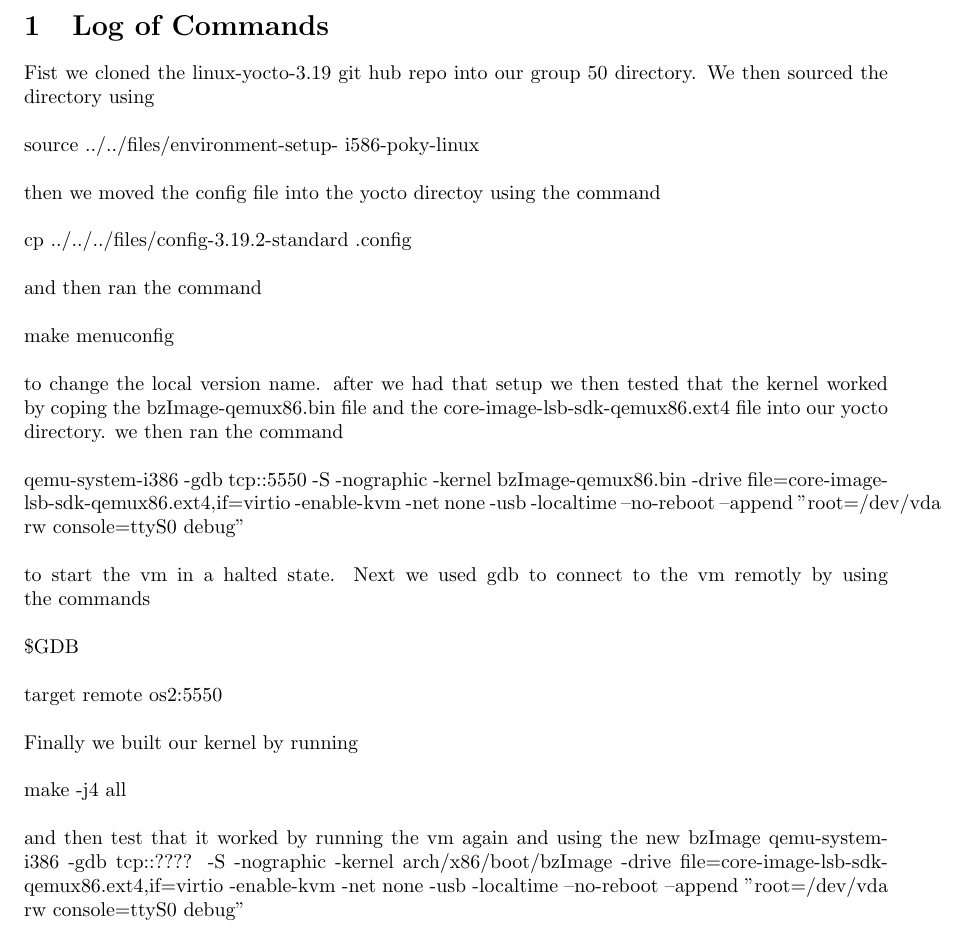
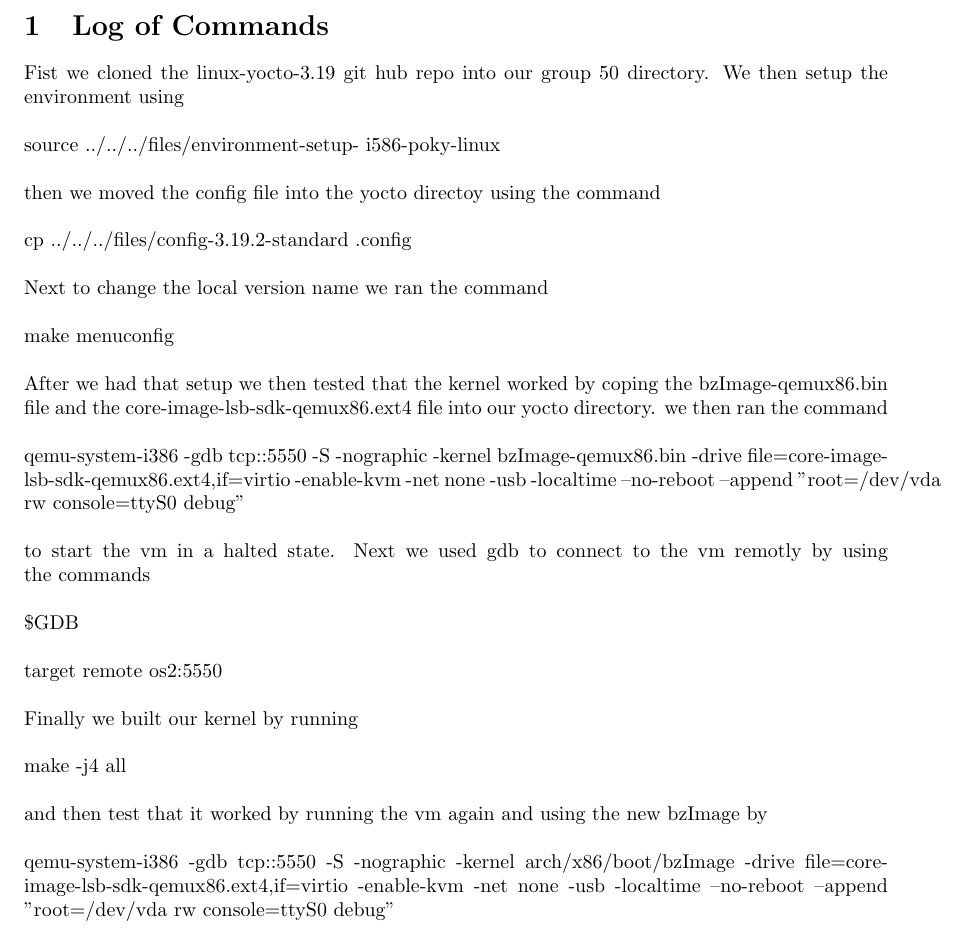
Before and after one commit to Kahoanok/CS444, a LaTeX problem sheet (HW1.tex): part of page 1 of 3, cut so that both start at the same text. Compiled offline with pdfLaTeX.

Commit message:
more changes to the tex file.

```diff
--- a/HW1.tex
+++ b/HW1.tex
@@ -44,11 +44,11 @@
 
 \section{Log of Commands}
 Fist we cloned the linux-yocto-3.19 git hub repo into our group 50 directory.
-We then sourced the directory using\\\\source ../../files/environment-setup-
+We then setup the environment using\\\\source ../../../files/environment-setup-
 i586-poky-linux\\\\then we moved the config file into the yocto directoy
-using the command\\\\cp ../../../files/config-3.19.2-standard .config\\\\ and
-then ran the command\\\\make menuconfig\\\\ to change the local version name.
-after we had that setup we then tested that the kernel worked by coping the
+using the command\\\\cp ../../../files/config-3.19.2-standard .config\\\\
+Next to change the local version name we ran the command \\\\make menuconfig\\\\
+After we had that setup we then tested that the kernel worked by coping the
 bzImage-qemux86.bin file and the core-image-lsb-sdk-qemux86.ext4 file into
 our yocto directory. we then ran the command\\\\qemu-system-i386 -gdb tcp::5550
 -S -nographic -kernel bzImage-qemux86.bin -drive
@@ -57,8 +57,8 @@
 start the vm in a halted state. Next we used gdb to connect to the vm remotly
 by using the commands\\\\\$GDB\\\\target remote os2:5550\\\\Finally we built our
 kernel by running\\\\make -j4 all\\\\
-and then test that it worked by running the vm again and using the new bzImage
-qemu-system-i386 -gdb tcp::???? -S -nographic -kernel  arch/x86/boot/bzImage
+and then test that it worked by running the vm again and using the new bzImage by\\\\
+qemu-system-i386 -gdb tcp::5550 -S -nographic -kernel  arch/x86/boot/bzImage
 -drive file=core-image-lsb-sdk-qemux86.ext4,if=virtio -enable-kvm -net none
 -usb -localtime --no-reboot --append "root=/dev/vda rw console=ttyS0 debug"\\\\
 and then re-ran gdb to connect remotly.
```
